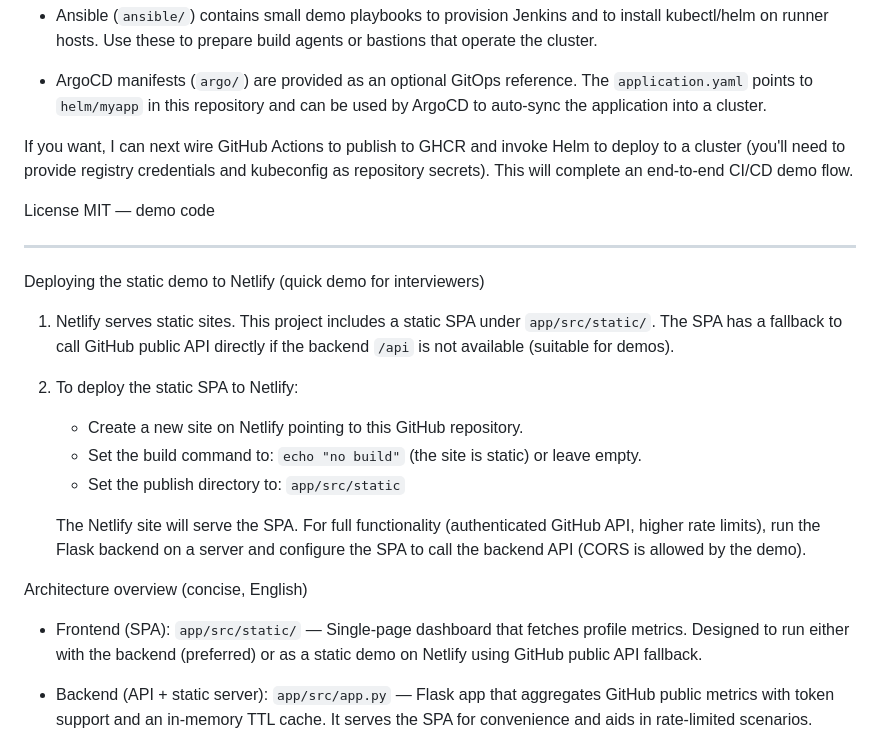
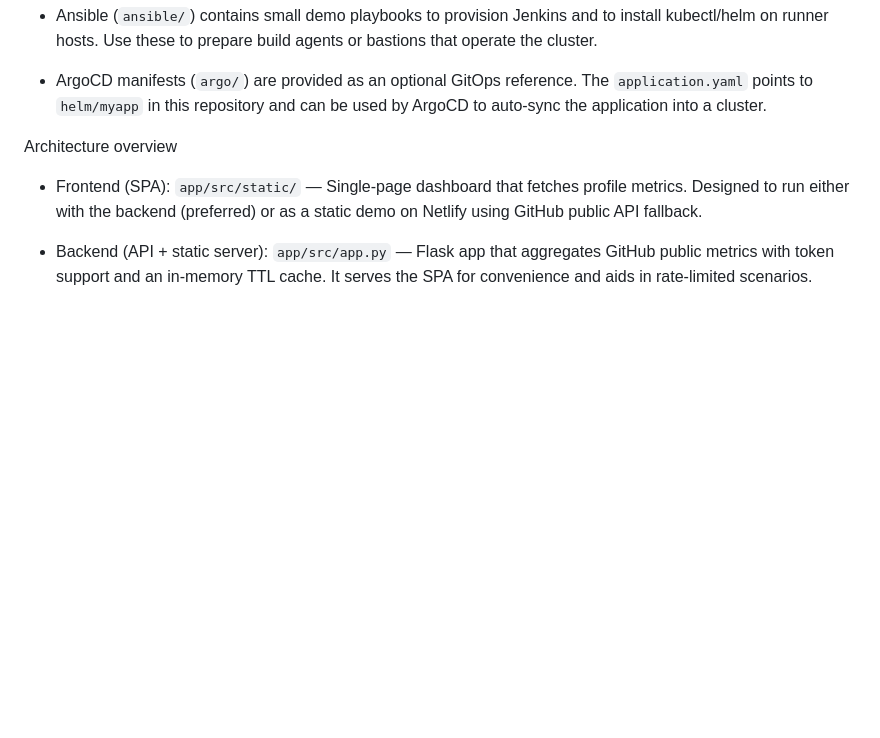
Before and after one commit to frormoser/cloud-cicd-platform, a Markdown page: README.md, the part around the change printed below. GitHub-like rendering; blank space fills up the shorter version.

```diff
--- a/README.md
+++ b/README.md
@@ -60,33 +141,8 @@ Infrastructure & CD (how the pieces fit together)
   `application.yaml` points to `helm/myapp` in this repository and can be used
   by ArgoCD to auto-sync the application into a cluster.
 
-If you want, I can next wire GitHub Actions to publish to GHCR and invoke
-Helm to deploy to a cluster (you'll need to provide registry credentials and
-kubeconfig as repository secrets). This will complete an end-to-end CI/CD
-demo flow.
 
-License
-MIT — demo code
-
----
-
-Deploying the static demo to Netlify (quick demo for interviewers)
-
-1. Netlify serves static sites. This project includes a static SPA under
-   `app/src/static/`. The SPA has a fallback to call GitHub public API
-   directly if the backend `/api` is not available (suitable for demos).
-
-2. To deploy the static SPA to Netlify:
-
-   - Create a new site on Netlify pointing to this GitHub repository.
-   - Set the build command to: `echo "no build"` (the site is static) or leave empty.
-   - Set the publish directory to: `app/src/static`
-
-   The Netlify site will serve the SPA. For full functionality (authenticated
-   GitHub API, higher rate limits), run the Flask backend on a server and
-   configure the SPA to call the backend API (CORS is allowed by the demo).
-
-Architecture overview (concise, English)
+Architecture overview
 
 - Frontend (SPA): `app/src/static/` — Single-page dashboard that fetches
   profile metrics. Designed to run either with the backend (preferred) or as
```
Also changed, not shown: other parts of README.md (+94 -103 lines).
